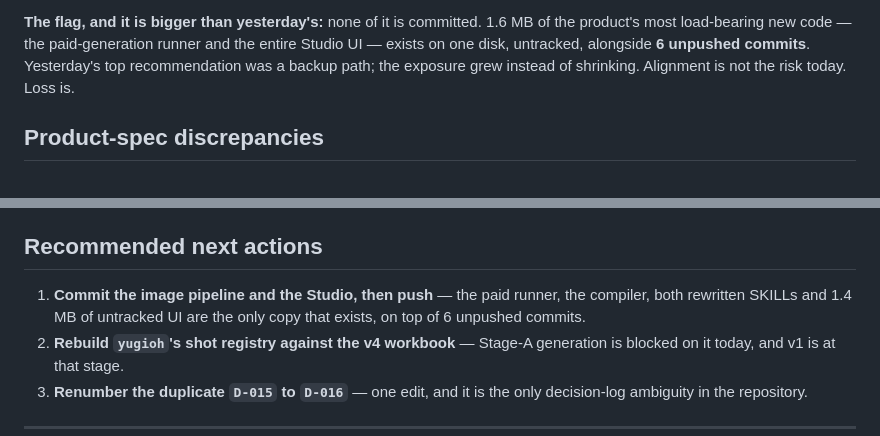
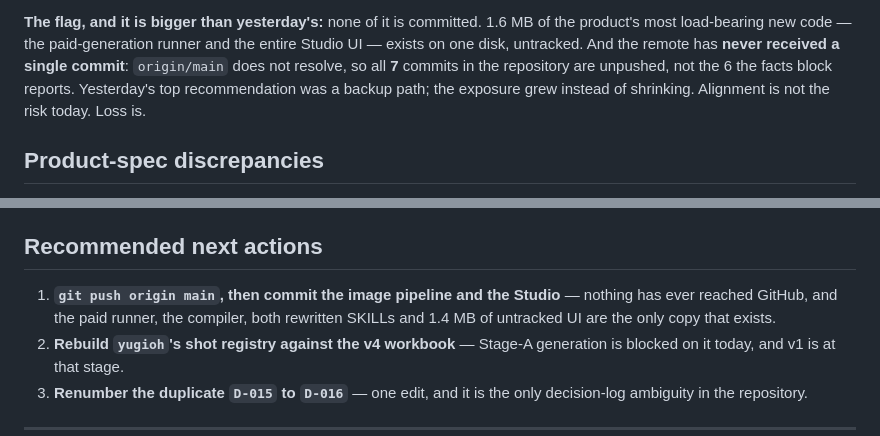
Before and after one commit to vincetheeleventh/hearthlight, a Markdown page: checkpoints/2026-08-04.md, 2 parts joined by grey strips. Drawn GitHub-style.

Commit message:
checkpoint: daily product alignment 2026-08-04
Generated by governance/checkpoint.py.

Agent: cowork

```diff
--- a/checkpoints/2026-08-04.md
+++ b/checkpoints/2026-08-04.md
@@ -67,8 +67,10 @@ yes, both. The Stage-A compiler and runner are the tooling `yugioh` needs to gen
 
 **The flag, and it is bigger than yesterday's:** none of it is committed. 1.6 MB of the product's
 most load-bearing new code — the paid-generation runner and the entire Studio UI — exists on one
-disk, untracked, alongside **6 unpushed commits**. Yesterday's top recommendation was a backup path;
-the exposure grew instead of shrinking. Alignment is not the risk today. Loss is.
+disk, untracked. And the remote has **never received a single commit**: `origin/main` does not
+resolve, so all **7** commits in the repository are unpushed, not the 6 the facts block reports.
+Yesterday's top recommendation was a backup path; the exposure grew instead of shrinking. Alignment
+is not the risk today. Loss is.
 
 ## Product-spec discrepancies
 
@@ -127,9 +129,9 @@ minute of work. `HANDOFF.md` claims 17 skills against 21 actual.
 
 ## Recommended next actions
 
-1. **Commit the image pipeline and the Studio, then push** — the paid runner, the compiler, both
-   rewritten SKILLs and 1.4 MB of untracked UI are the only copy that exists, on top of 6 unpushed
-   commits.
+1. **`git push origin main`, then commit the image pipeline and the Studio** — nothing has ever
+   reached GitHub, and the paid runner, the compiler, both rewritten SKILLs and 1.4 MB of untracked
+   UI are the only copy that exists.
 2. **Rebuild `yugioh`'s shot registry against the v4 workbook** — Stage-A generation is blocked on
    it today, and v1 is at that stage.
 3. **Renumber the duplicate `D-015` to `D-016`** — one edit, and it is the only decision-log
```
